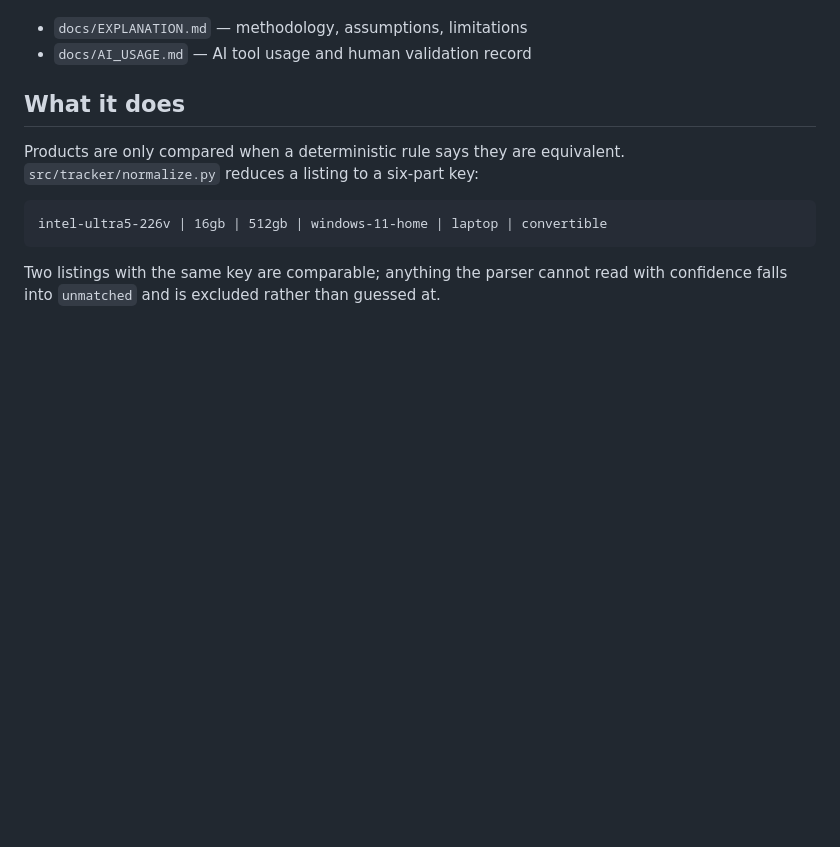
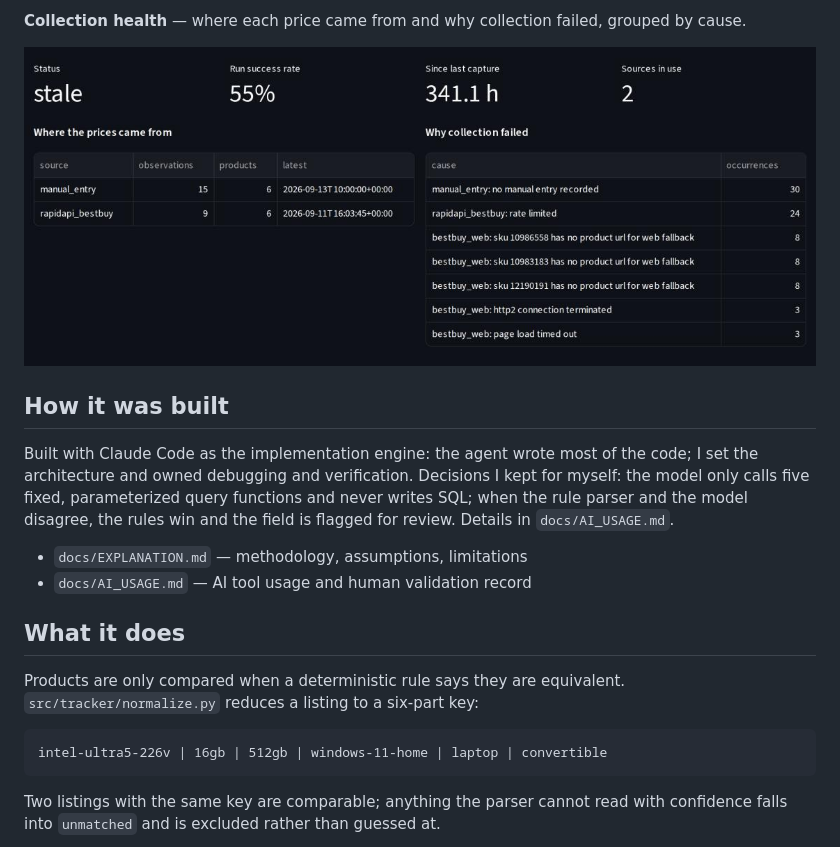
Before and after one commit to bronson0413/bestbuy-pc-price-tracker, a Markdown page: README.md, the part around one of its changes. Rendered like a GitHub page; pictures changed too: docs/screenshots/collection-health.png (added); blank space fills up the shorter version.

```diff
--- a/README.md
+++ b/README.md
@@ -9,3 +37,14 @@ Built for the Lenovo AI Application Development Intern assessment (WD00102927).
+**Collection health** — where each price came from and why collection failed, grouped by cause.
+
+![Collection health](docs/screenshots/collection-health.png)
+
+## How it was built
+
+Built with Claude Code as the implementation engine: the agent wrote most of the
+code; I set the architecture and owned debugging and verification. Decisions I
+kept for myself: the model only calls five fixed, parameterized query functions
+and never writes SQL; when the rule parser and the model disagree, the rules win
+and the field is flagged for review. Details in `docs/AI_USAGE.md`.
 
 - `docs/EXPLANATION.md` — methodology, assumptions, limitations
 - `docs/AI_USAGE.md` — AI tool usage and human validation record
```
Also changed, not shown: other parts of README.md (+30 -2 lines), docs/screenshots/ask-prices.png (added), docs/screenshots/ask-products.png (added), docs/screenshots/price-chart.png (added), docs/screenshots/review-queue.png (added).
